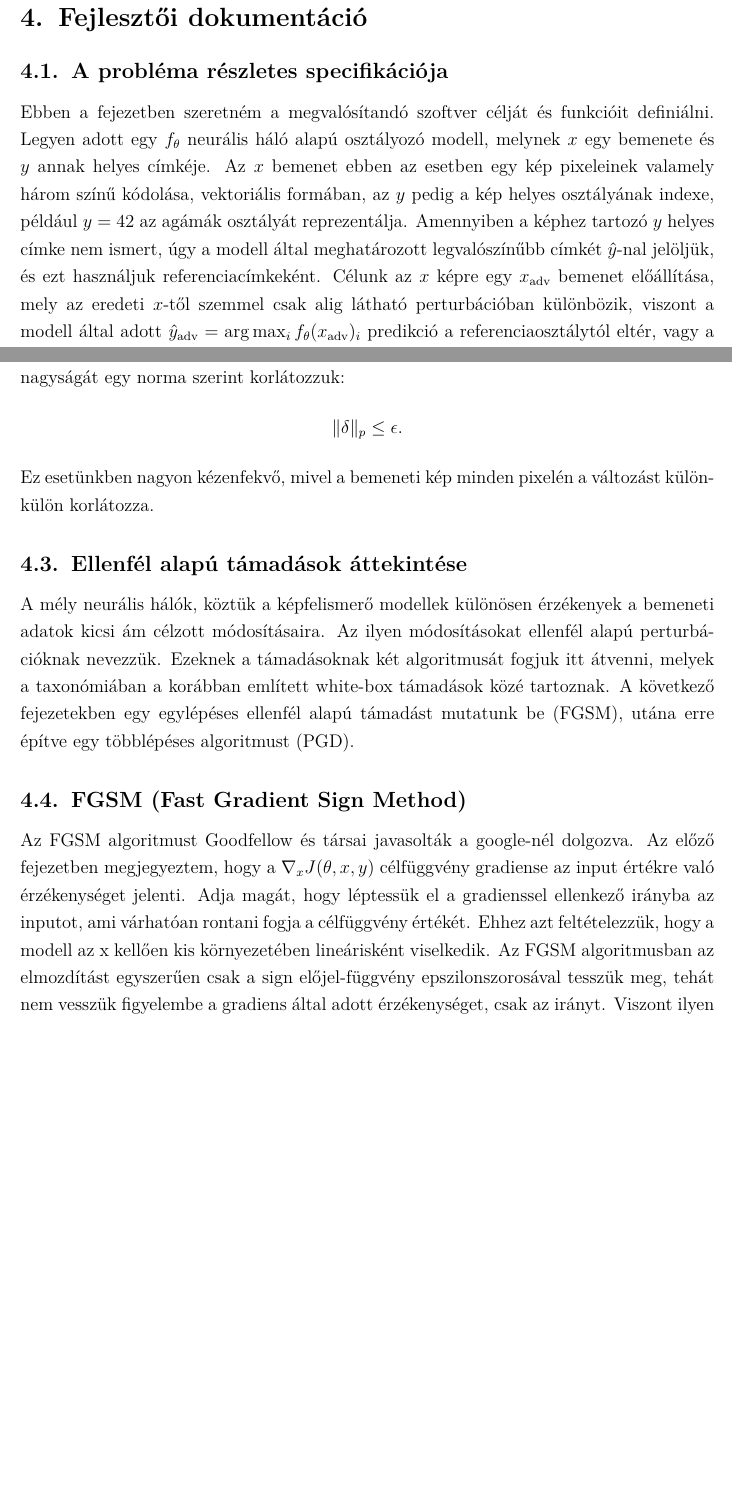
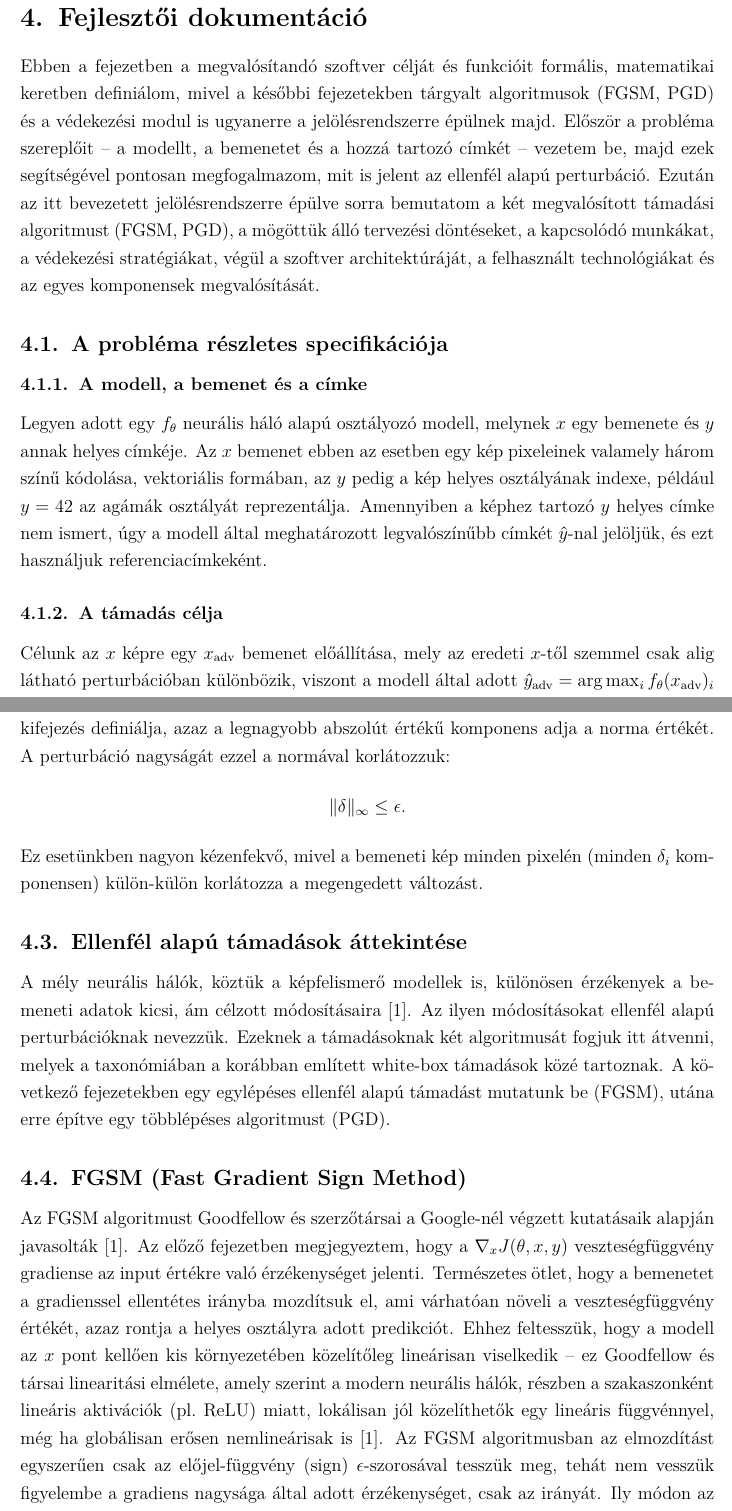
Before and after one commit to Gabrity/Szakdolgozat_Latex, a LaTeX paper (dolgozat/Gabrity_Gabor_D9V09Z_Szakdolgozat.tex): two parts of pages 9 and 11 of 23 before the commit and two parts of pages 9 and 12 of 24 after it, joined at a grey line, cut so that both start at the same text, the shorter picture padded with empty space. Compiled offline with pdfLaTeX.

Commit message:
fgsm done

```diff
--- a/dolgozat/Gabrity_Gabor_D9V09Z_Szakdolgozat.tex
+++ b/dolgozat/Gabrity_Gabor_D9V09Z_Szakdolgozat.tex
@@ -113,12 +113,23 @@ próbálja megsemmisíteni a beágyazott zajt, mérve ezzel a modell védekezők
 
 \newpage
 \section{Fejlesztői dokumentáció}
+Ebben a fejezetben a megvalósítandó szoftver célját és funkcióit formális, matematikai keretben definiálom, mivel a későbbi fejezetekben tárgyalt
+algoritmusok (FGSM, PGD) és a védekezési modul is ugyanerre a jelölésrendszerre épülnek majd.
+Először a probléma szereplőit -- a modellt, a bemenetet és a hozzá tartozó címkét -- vezetem be, majd ezek segítségével pontosan megfogalmazom, mit
+is jelent az ellenfél alapú perturbáció.
+Ezután az itt bevezetett jelölésrendszerre épülve sorra bemutatom a két megvalósított támadási algoritmust (FGSM, PGD), a mögöttük álló tervezési
+döntéseket, a kapcsolódó munkákat, a védekezési stratégiákat, végül a szoftver architektúráját, a felhasznált technológiákat és az egyes
+komponensek megvalósítását.
 
-\subsection{A probléma részletes specifikációja}  %(a fejezet elejét egy kicsit bővítsd ki, hogy ne egyből a Legyen adott... mélybe ugrás előtt)
-Ebben a fejezetben szeretném a megvalósítandó szoftver célját és funkcióit definiálni.
+\subsection{A probléma részletes specifikációja}
+
+\subsubsection{A modell, a bemenet és a címke}
 Legyen adott egy $f_\theta$ neurális háló alapú osztályozó modell, melynek $x$ egy bemenete és $y$ annak helyes címkéje.
 Az $x$ bemenet ebben az esetben egy kép pixeleinek valamely három színű kódolása, vektoriális formában,
 az $y$ pedig a kép helyes osztályának indexe, például $y=42$ az agámák osztályát reprezentálja.
-Amennyiben a képhez tartozó $y$ helyes címke nem ismert, úgy a modell által meghatározott legvalószínűbb címkét $\hat{y}$-nal jelöljük, és ezt használjuk referenciacímkeként.
+Amennyiben a képhez tartozó $y$ helyes címke nem ismert, úgy a modell által meghatározott legvalószínűbb címkét $\hat{y}$-nal jelöljük, és ezt
+használjuk referenciacímkeként.
+
+\subsubsection{A támadás célja}
 Célunk az $x$ képre egy $x_{\mathrm{adv}}$ bemenet előállítása, mely az eredeti $x$-től szemmel csak alig látható perturbációban különbözik,
-viszont a modell által adott $\hat{y}_{\mathrm{adv}} = \arg\max_i f_\theta(x_{\mathrm{adv}})_i$ predikció a referenciaosztálytól eltér, vagy a klasszifikáció elbizonytalanodik.
+viszont a modell által adott $\hat{y}_{\mathrm{adv}} = \arg\max_i f_\theta(x_{\mathrm{adv}})_i$ predikció a referenciacímkétől eltér, vagy a
@@ -194,24 +211,31 @@ Egy perturbált kép általában az
   x_{\mathrm{adv}} = x + \delta
 \]
 formában írható le, ahol $\delta$ a zaj, vagyis a képpontokban okozott változás.
-A perturbáció nagyságát egy norma szerint korlátozzuk:  %(ez rossz, L_inf normát akartam írni, illetve hiányzik a definíciója is)
+A $\ell_\infty$ normát a
 \[
-  \|\delta\|_p \leq \epsilon.
+  \|\delta\|_\infty = \max_i |\delta_i|
 \]
-Ez esetünkben nagyon kézenfekvő, mivel a bemeneti kép minden pixelén a változást külön-külön korlátozza.
+kifejezés definiálja, azaz a legnagyobb abszolút értékű komponens adja a norma értékét.
+A perturbáció nagyságát ezzel a normával korlátozzuk:
+\[
+  \|\delta\|_\infty \leq \epsilon.
+\]
+Ez esetünkben nagyon kézenfekvő, mivel a bemeneti kép minden pixelén (minden $\delta_i$ komponensen) külön-külön korlátozza a megengedett változást.
 
 \subsection{Ellenfél alapú támadások áttekintése}
-A mély neurális hálók, köztük a képfelismerő modellek különösen érzékenyek a bemeneti adatok kicsi ám célzott módosításaira. %(hivatkozást add hozzá)
+A mély neurális hálók, köztük a képfelismerő modellek is, különösen érzékenyek a bemeneti adatok kicsi, ám célzott módosításaira~\cite{goodfellow2015explaining}.
 Az ilyen módosításokat ellenfél alapú perturbációknak nevezzük.
 Ezeknek a támadásoknak két algoritmusát fogjuk itt átvenni, melyek a taxonómiában a korábban említett white-box támadások közé tartoznak.
 A következő fejezetekben egy egylépéses ellenfél alapú támadást mutatunk be (FGSM), utána erre építve egy többlépéses algoritmust (PGD).
 
 \subsection{FGSM (Fast Gradient Sign Method)}
-Az FGSM algoritmust Goodfellow és társai javasolták a google-nél dolgozva. %(hivatkozás)
-Az előző fejezetben megjegyeztem, hogy a $\nabla_x J(\theta, x, y)$ célfüggvény gradiense az input értékre való érzékenységet jelenti.
-Adja magát, hogy léptessük el a gradienssel ellenkező irányba az inputot, ami várhatóan rontani fogja a célfüggvény értékét.
-Ehhez azt feltételezzük, hogy a modell az x kellően kis környezetében lineárisként viselkedik. %(ez miért lehet, lehetne erről egy külön fejezet?)
-Az FGSM algoritmusban az elmozdítást egyszerűen csak a sign előjel-függvény epszilonszorosával tesszük meg, tehát nem vesszük figyelembe a gradiens által adott érzékenységet, csak az irányt.
-Viszont ilyen módon az epsilon x sign maximálizája az epsilon költsévgvetésünket minden xi-re.
-Tehát az FGSM adversarial képet e módon kapjuk meg:
-x adv =x+ϵ⋅sign ∇xJ (θ, x, y)
+Az FGSM algoritmust Goodfellow és szerzőtársai a Google-nél végzett kutatásaik alapján javasolták~\cite{goodfellow2015explaining}.
+Az előző fejezetben megjegyeztem, hogy a $\nabla_x J(\theta, x, y)$ veszteségfüggvény gradiense az input értékre való érzékenységet jelenti.
+Természetes ötlet, hogy a bemenetet a gradienssel ellentétes irányba mozdítsuk el, ami várhatóan növeli a veszteségfüggvény értékét, azaz rontja a
+helyes osztályra adott predikciót.
+Ehhez feltesszük, hogy a modell az $x$ pont kellően kis környezetében közelítőleg lineárisan viselkedik -- ez Goodfellow és társai linearitási
+elmélete, amely szerint a modern neurális hálók, részben a szakaszonként lineáris aktivációk (pl.\ ReLU) miatt, lokálisan jól közelíthetők egy
+lineáris függvénnyel, még ha globálisan erősen nemlineárisak is~\cite{goodfellow2015explaining}.
+Az FGSM algoritmusban az elmozdítást egyszerűen csak az előjel-függvény ($\mathrm{sign}$) $\epsilon$-szorosával tesszük meg, tehát nem vesszük
+figyelembe a gradiens nagysága által adott érzékenységet, csak az irányát.
+Ily módon az $\epsilon \cdot \mathrm{sign}(\cdot)$ minden egyes $x_i$ komponensre kihasználja a teljes $\epsilon$ költségvetésünket.
```
Also changed, not shown: .github/copilot-instructions.md, dolgozat/Gabrity_Gabor_D9V09Z_Szakdolgozat.pdf, dolgozat/Gabrity_Gabor_D9V09Z_Szakdolgozat.tex (46 more changed lines), 3 other files.
